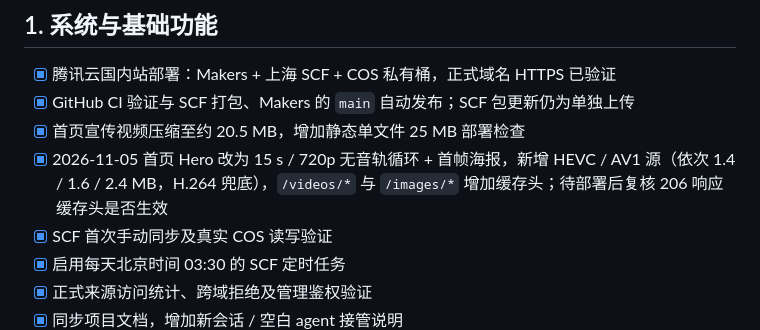
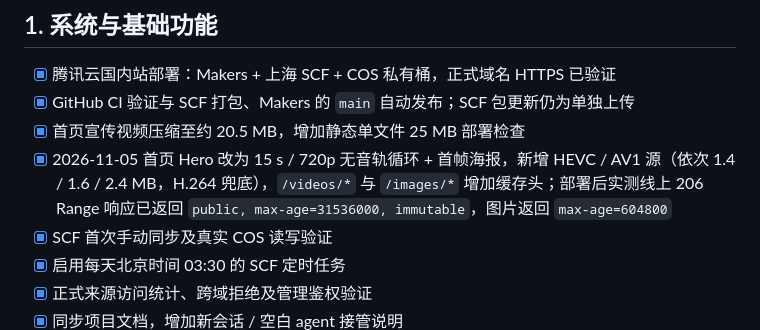
Before and after one commit to buerka/EEGLab, a Markdown page: todo.md, the part around the change. Drawn GitHub-style.

```diff
--- a/todo.md
+++ b/todo.md
@@ -11,7 +11,7 @@
 - [x] 腾讯云国内站部署：Makers + 上海 SCF + COS 私有桶，正式域名 HTTPS 已验证
 - [x] GitHub CI 验证与 SCF 打包、Makers 的 `main` 自动发布；SCF 包更新仍为单独上传
 - [x] 首页宣传视频压缩至约 20.5 MB，增加静态单文件 25 MB 部署检查
-- [x] 2026-11-05 首页 Hero 改为 15 s / 720p 无音轨循环 + 首帧海报，新增 HEVC / AV1 源（依次 1.4 / 1.6 / 2.4 MB，H.264 兜底），`/videos/*` 与 `/images/*` 增加缓存头；待部署后复核 206 响应缓存头是否生效
+- [x] 2026-11-05 首页 Hero 改为 15 s / 720p 无音轨循环 + 首帧海报，新增 HEVC / AV1 源（依次 1.4 / 1.6 / 2.4 MB，H.264 兜底），`/videos/*` 与 `/images/*` 增加缓存头；部署后实测线上 206 Range 响应已返回 `public, max-age=31536000, immutable`，图片返回 `max-age=604800`
 - [x] SCF 首次手动同步及真实 COS 读写验证
 - [x] 启用每天北京时间 03:30 的 SCF 定时任务
 - [x] 正式来源访问统计、跨域拒绝及管理鉴权验证
```
Also changed, not shown: docs/tencent-makers.md (+1 -1 lines).
